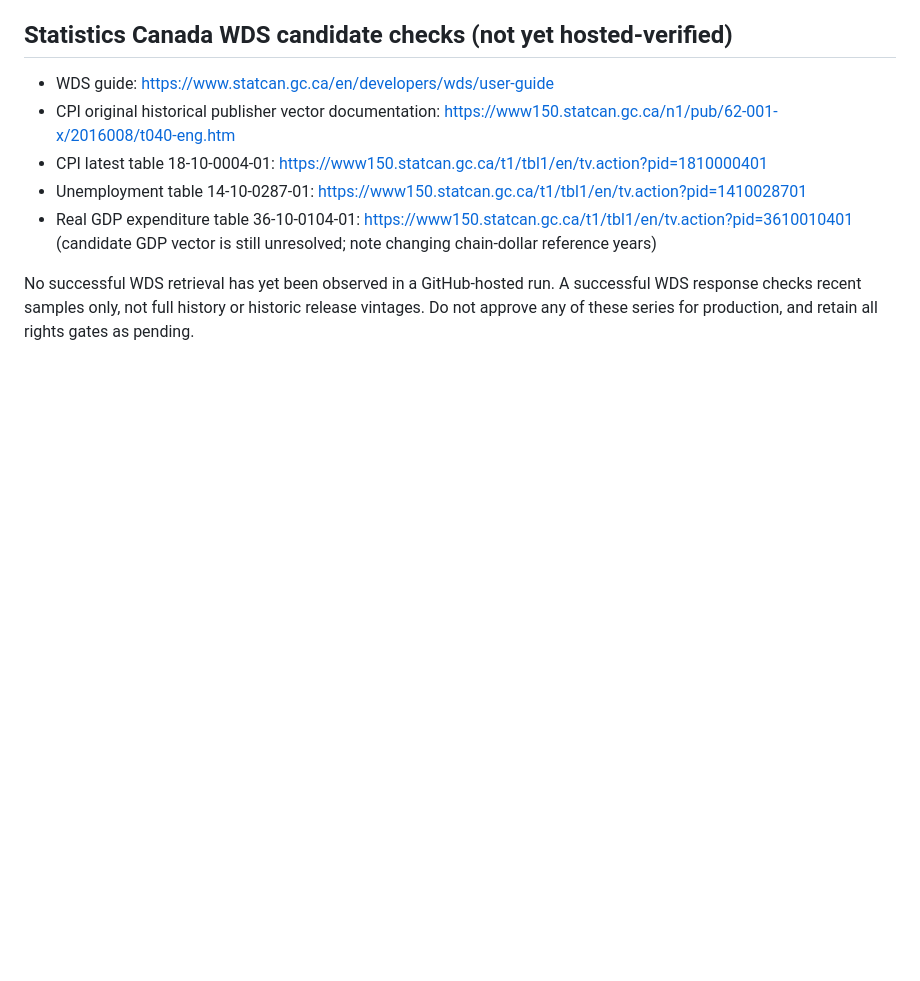
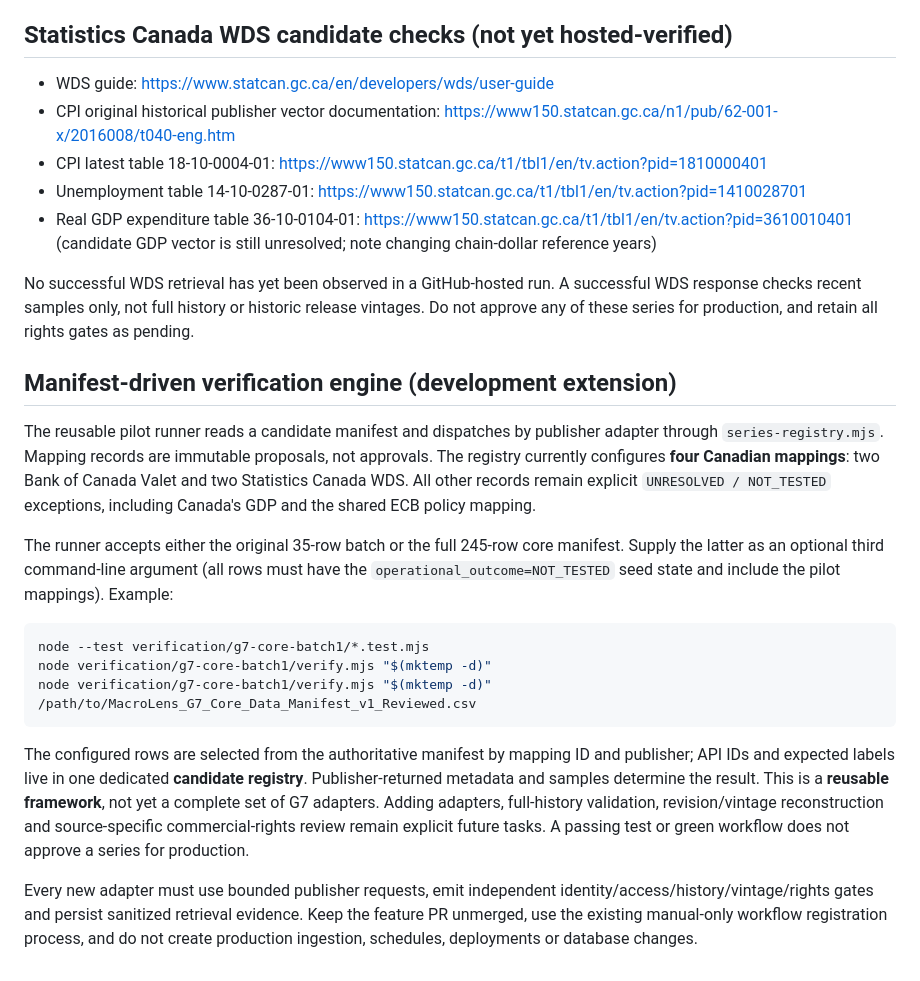
Before and after one commit to thealexbfx/macro-dashboard, a Markdown page: verification/g7-core-batch1/README.md, the part around the change. GitHub-like rendering; blank space fills up the shorter version.

Commit message:
Document manifest-driven verifier, full-catalog input, and current adapter limits

````diff
--- a/verification/g7-core-batch1/README.md
+++ b/verification/g7-core-batch1/README.md
@@ -32,3 +32,19 @@ Publisher references
 - Real GDP expenditure table 36-10-0104-01: https://www150.statcan.gc.ca/t1/tbl1/en/tv.action?pid=3610010401 (candidate GDP vector is still unresolved; note changing chain-dollar reference years)
 
 No successful WDS retrieval has yet been observed in a GitHub-hosted run. A successful WDS response checks recent samples only, not full history or historic release vintages. Do not approve any of these series for production, and retain all rights gates as pending.
+
+## Manifest-driven verification engine (development extension)
+
+The reusable pilot runner reads a candidate manifest and dispatches by publisher adapter through `series-registry.mjs`. Mapping records are immutable proposals, not approvals. The registry currently configures **four Canadian mappings**: two Bank of Canada Valet and two Statistics Canada WDS. All other records remain explicit `UNRESOLVED / NOT_TESTED` exceptions, including Canada's GDP and the shared ECB policy mapping.
+
+The runner accepts either the original 35-row batch or the full 245-row core manifest. Supply the latter as an optional third command-line argument (all rows must have the `operational_outcome=NOT_TESTED` seed state and include the pilot mappings). Example:
+
+```sh
+node --test verification/g7-core-batch1/*.test.mjs
+node verification/g7-core-batch1/verify.mjs "$(mktemp -d)"
+node verification/g7-core-batch1/verify.mjs "$(mktemp -d)" /path/to/MacroLens_G7_Core_Data_Manifest_v1_Reviewed.csv
+```
+
+The configured rows are selected from the authoritative manifest by mapping ID and publisher; API IDs and expected labels live in one dedicated **candidate registry**. Publisher-returned metadata and samples determine the result. This is a **reusable framework**, not yet a complete set of G7 adapters. Adding adapters, full-history validation, revision/vintage reconstruction and source-specific commercial-rights review remain explicit future tasks. A passing test or green workflow does not approve a series for production.
+
+Every new adapter must use bounded publisher requests, emit independent identity/access/history/vintage/rights gates and persist sanitized retrieval evidence. Keep the feature PR unmerged, use the existing manual-only workflow registration process, and do not create production ingestion, schedules, deployments or database changes.
````
